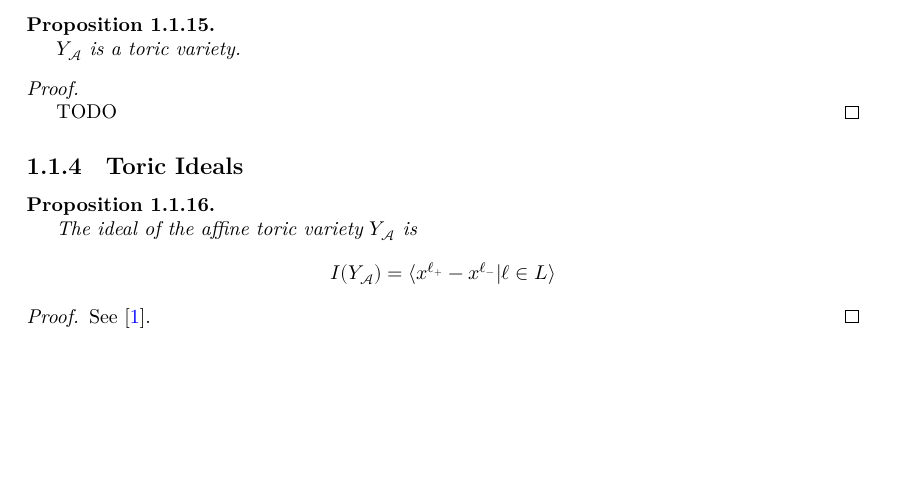
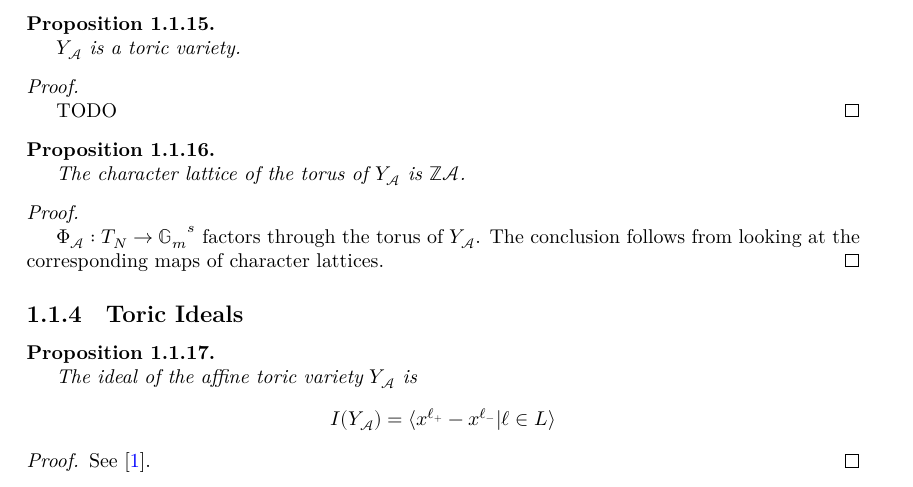
Before and after one commit to YaelDillies/Toric, a LaTeX document (blueprint/src/print.tex, which reads blueprint/src/chapters/01-1-introduction-affine-toric-varieties.tex): part of page 10 of 17, cut so that both start at the same text, the shorter picture padded with empty space. Compiled offline with XeLaTeX.

Commit message:
add 1-1-8-char-ya

```diff
--- a/blueprint/src/chapters/01-1-introduction-affine-toric-varieties.tex
+++ b/blueprint/src/chapters/01-1-introduction-affine-toric-varieties.tex
@@ -232,6 +232,21 @@
   TODO
 \end{proof}
 
+\begin{proposition}
+  \label{1-1-8-char-ya}
+  \uses{1-1-7-ya}
+  % \lean{}
+  % \leanok
+
+  The character lattice of the torus of $Y_\MCA$ is $\Z \MCA$.
+\end{proposition}
+\begin{proof}
+  \uses{1-1-char-torus}
+  % \leanok
+
+  $\Phi_\MCA: T_N \to \Gm^s$ factors through the torus of $Y_\MCA$.
+  The conclusion follows from looking at the corresponding maps of character lattices.
+\end{proof}
 
 \subsection{Toric Ideals}
 
```
